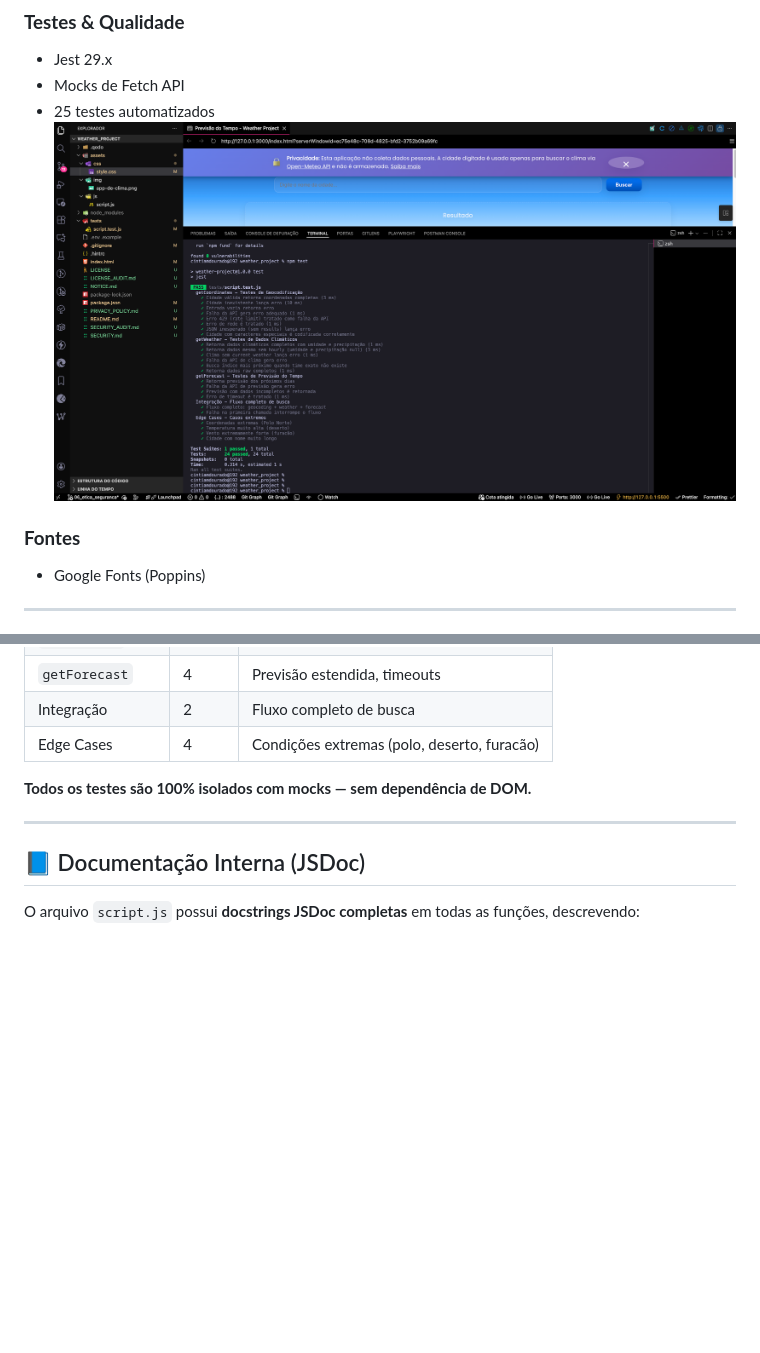
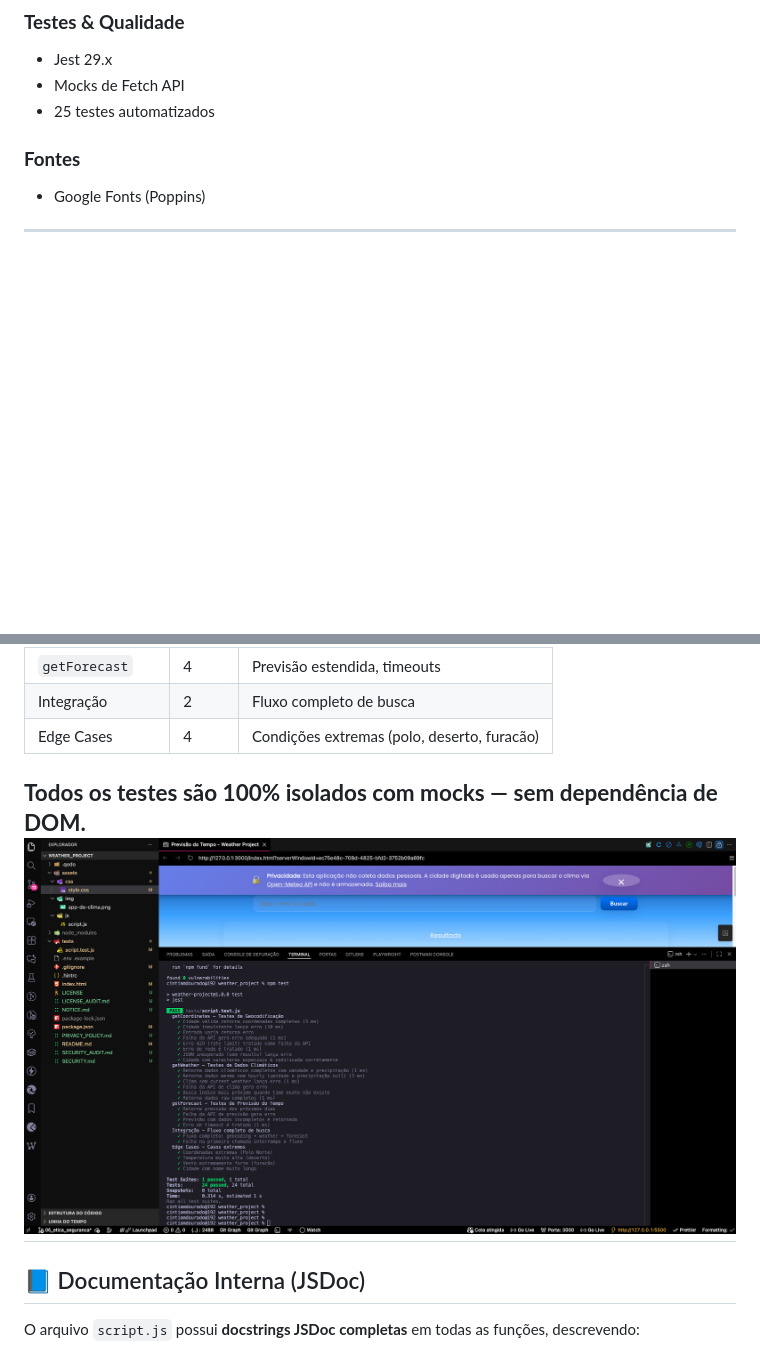
Before and after one commit to cdouradom/weather_project, a Markdown page: README.md, 2 parts joined by grey strips. Rendered like a GitHub page; blank space fills up the shorter version.

Commit message:
:sparkles: Ajuste no REDME

```diff
--- a/README.md
+++ b/README.md
@@ -88,7 +88,6 @@ Aplicação completa que permite consultar o clima atual e a previsão estendida
 - Jest 29.x
 - Mocks de Fetch API
 - 25 testes automatizados
-![Prévia do Result Tests](assets/img/weather_tests_API_.png)
 
 ### **Fontes**
 
@@ -215,7 +214,7 @@ npm test -- --coverage
 | Edge Cases       | 4      | Condições extremas (polo, deserto, furacão) |
 
 **Todos os testes são 100% isolados com mocks — sem dependência de DOM.**
-
+![Prévia do Result Tests](assets/img/weather_tests_API_.png)
 ------
 
 ## 📘 Documentação Interna (JSDoc)
```
